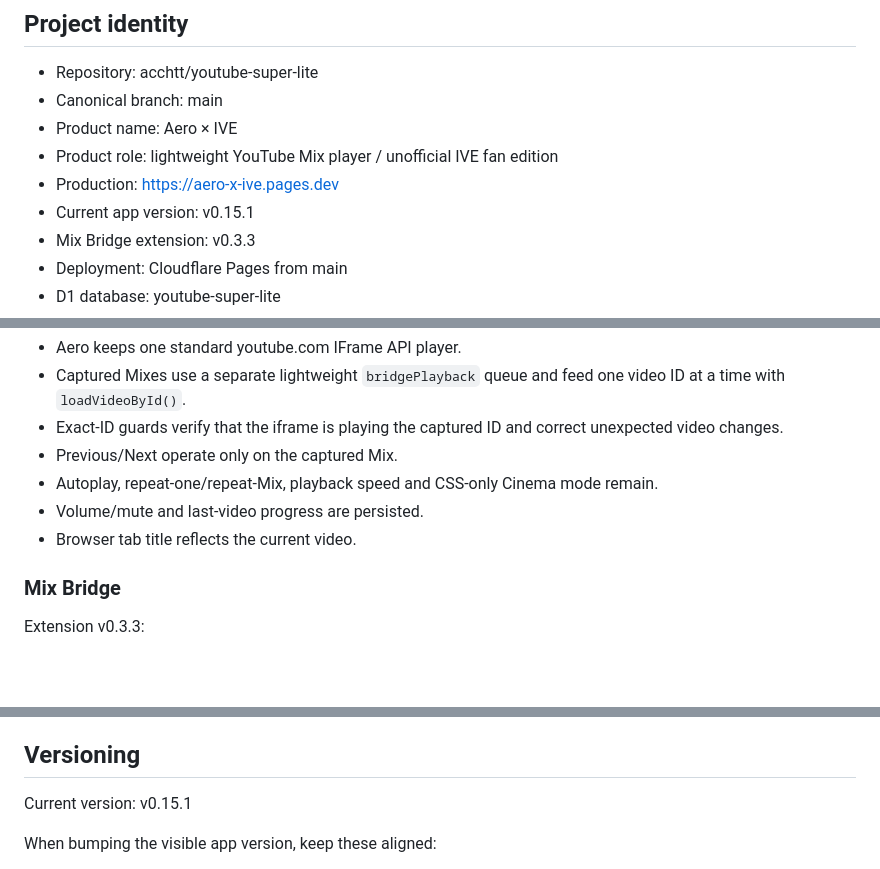
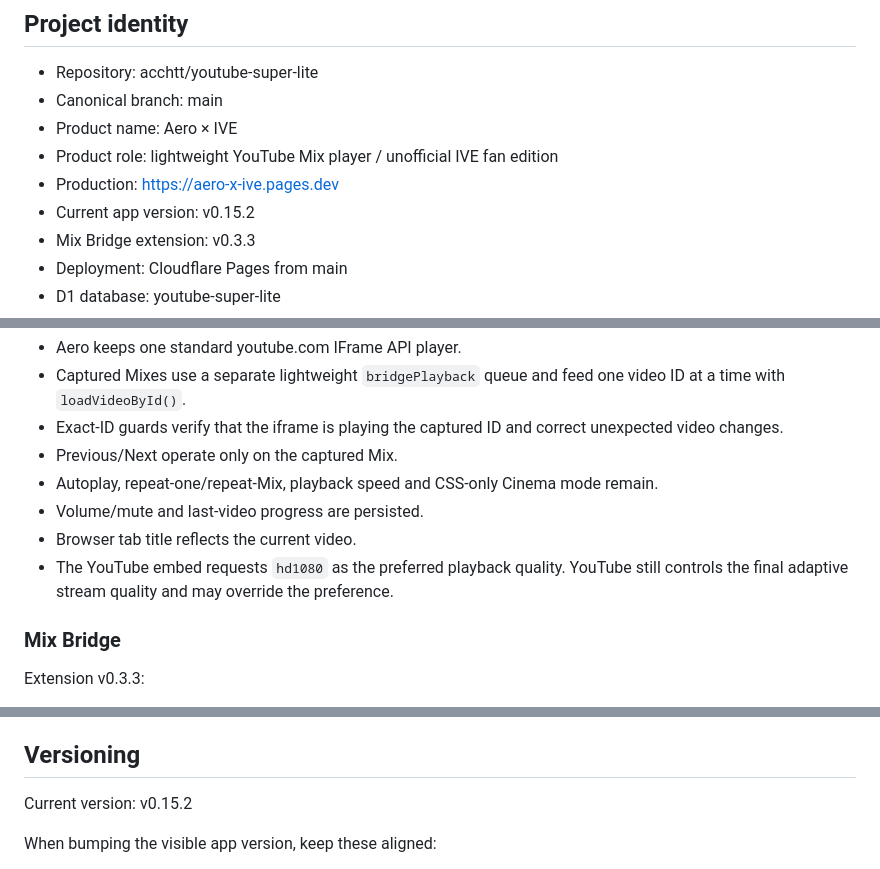
Before and after one commit to acchtt/youtube-super-lite, a Markdown page: HANDOFF.md, 3 parts joined by grey strips. Rendered like a GitHub page; blank space fills up the shorter version.

Commit message:
Document v0.15.2 playback quality preference

```diff
--- a/HANDOFF.md
+++ b/HANDOFF.md
@@ -19,7 +19,7 @@ AGENTS.md contains the standing repository instruction for this rule.
 - Product name: Aero × IVE
 - Product role: lightweight YouTube Mix player / unofficial IVE fan edition
 - Production: https://aero-x-ive.pages.dev
-- Current app version: v0.15.1
+- Current app version: v0.15.2
 - Mix Bridge extension: v0.3.3
 - Deployment: Cloudflare Pages from main
 - D1 database: youtube-super-lite
@@ -58,6 +58,7 @@ The normal page is now the landing state:
 - Autoplay, repeat-one/repeat-Mix, playback speed and CSS-only Cinema mode remain.
 - Volume/mute and last-video progress are persisted.
 - Browser tab title reflects the current video.
+- The YouTube embed requests `hd1080` as the preferred playback quality. YouTube still controls the final adaptive stream quality and may override the preference.
 
 ### Mix Bridge
 
@@ -146,7 +148,7 @@ Do not use the logo-generator skill unless the user explicitly asks to use it ag
 
 ## Versioning
 
-Current version: v0.15.1
+Current version: v0.15.2
 
 When bumping the visible app version, keep these aligned:
 - application-version meta
```
Also changed, not shown: other parts of HANDOFF.md (+3 -0 lines).
